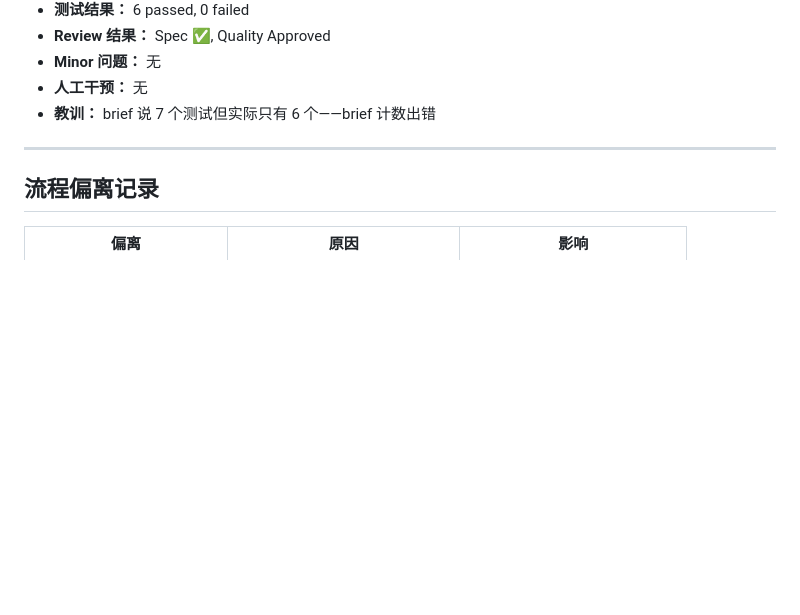
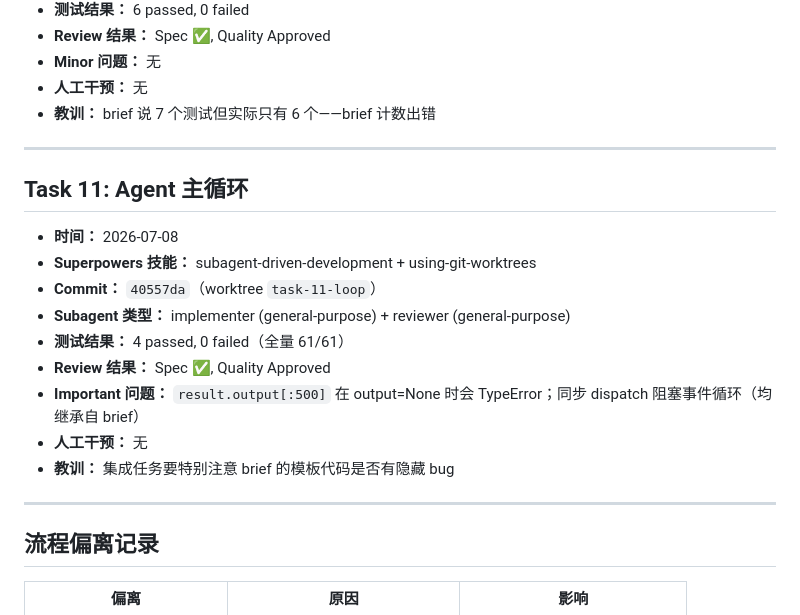
Before and after one commit to YBiiing/YB-agent, a Markdown page: AGENT_LOG.md, the part around the change. GitHub-like rendering; blank space fills up the shorter version.

Commit message:
chore: Task 11 完成
Co-Authored-By: Claude <noreply@anthropic.com>

```diff
--- a/AGENT_LOG.md
+++ b/AGENT_LOG.md
@@ -146,6 +146,20 @@
 
 ---
 
+## Task 11: Agent 主循环
+
+- **时间：** 2026-07-08
+- **Superpowers 技能：** subagent-driven-development + using-git-worktrees
+- **Commit：** `40557da`（worktree `task-11-loop`）
+- **Subagent 类型：** implementer (general-purpose) + reviewer (general-purpose)
+- **测试结果：** 4 passed, 0 failed（全量 61/61）
+- **Review 结果：** Spec ✅, Quality Approved
+- **Important 问题：** `result.output[:500]` 在 output=None 时会 TypeError；同步 dispatch 阻塞事件循环（均继承自 brief）
+- **人工干预：** 无
+- **教训：** 集成任务要特别注意 brief 的模板代码是否有隐藏 bug
+
+---
+
 ## 流程偏离记录
 
 | 偏离 | 原因 | 影响 |
```
Also changed, not shown: PLAN.md (+1 -1 lines).
